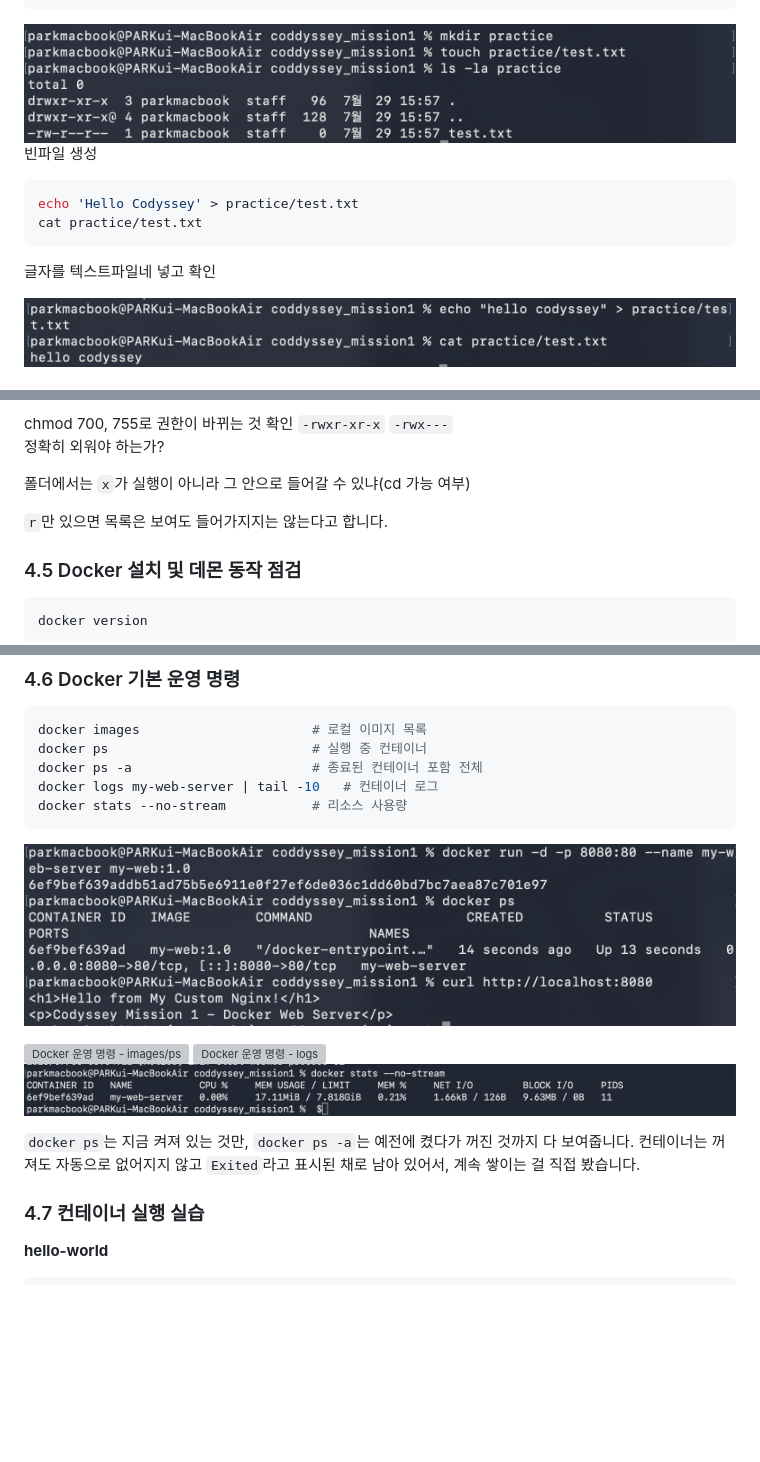
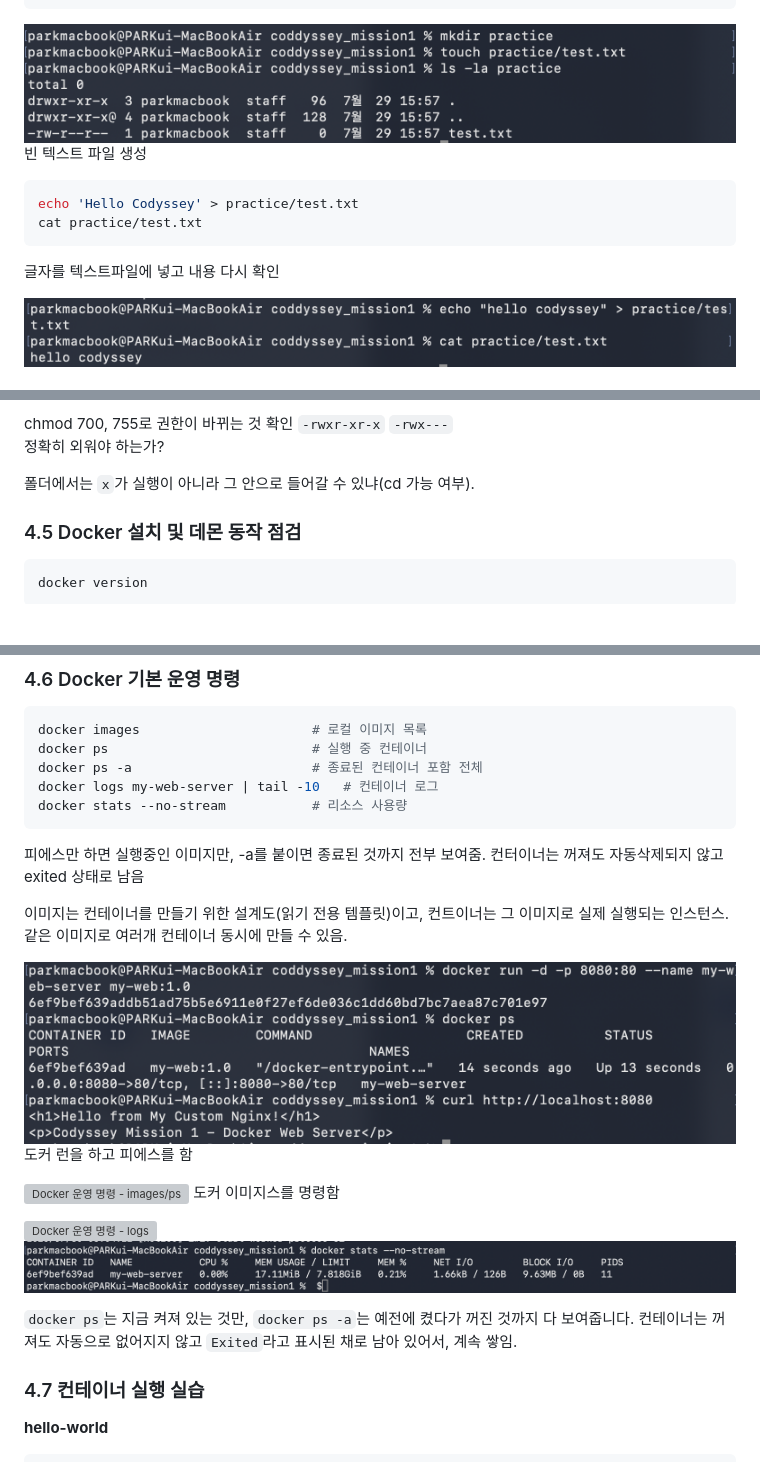
Before and after one commit to 3043382-svg/codyssey_mission1, a Markdown page: README.md, 3 parts joined by grey strips. Rendered like a GitHub page; blank space fills up the shorter version; grey boxes are pictures that could not be loaded.

````diff
--- a/README.md
+++ b/README.md
@@ -118,14 +118,14 @@ ls -la practice
 ```
 
 ![빈 파일 생성](images/06_touch_test.png)
-빈파일 생성
+빈 텍스트 파일 생성
 
 ```bash
 echo 'Hello Codyssey' > practice/test.txt
 cat practice/test.txt
 ```
 
-글자를 텍스트파일네 넣고 확인
+글자를 텍스트파일에 넣고 내용 다시 확인
 
 ![내용 확인](images/07_echo_cat.png)
 
@@ -180,9 +183,7 @@ ls -ld practice
 chmod 700, 755로 권한이 바뀌는 것 확인 `-rwxr-xr-x` `-rwx---`
 정확히 외워야 하는가?
 
-폴더에서는 `x`가 실행이 아니라 그 안으로 들어갈 수 있냐(cd 가능 여부)
-
-`r`만 있으면 목록은 보여도 들어가지지는 않는다고 합니다.
+폴더에서는 `x`가 실행이 아니라 그 안으로 들어갈 수 있냐(cd 가능 여부).
 
 ### 4.5 Docker 설치 및 데몬 동작 점검
 
@@ -210,14 +211,20 @@ docker ps -a                       # 종료된 컨테이너 포함 전체
 docker logs my-web-server | tail -10   # 컨테이너 로그
 docker stats --no-stream           # 리소스 사용량
 ```
+피에스만 하면 실행중인 이미지만, -a를 붙이면 종료된 것까지 전부 보여줌. 컨터이너는 꺼져도 자동삭제되지 않고 exited 상태로 남음
+
+이미지는 컨테이너를 만들기 위한 설계도(읽기 전용 템플릿)이고, 컨트이너는 그 이미지로 실제 실행되는 인스턴스. 같은 이미지로 여러개 컨테이너 동시에 만들 수 있음.
 
 ![docker ps](images/15_browser.png)
+도커 런을 하고 피에스를 함
 
 ![Docker 운영 명령 - images/ps](images/22_docker_ops1.png)
+도커 이미지스를 명령함
+
 ![Docker 운영 명령 - logs](images/22_docker_ops2.png)
 ![Docker 운영 명령 - stats](images/22_docker_ops3.png)
 
-`docker ps`는 지금 켜져 있는 것만, `docker ps -a`는 예전에 켰다가 꺼진 것까지 다 보여줍니다. 컨테이너는 꺼져도 자동으로 없어지지 않고 `Exited`라고 표시된 채로 남아 있어서, 계속 쌓이는 걸 직접 봤습니다.
+`docker ps`는 지금 켜져 있는 것만, `docker ps -a`는 예전에 켰다가 꺼진 것까지 다 보여줍니다. 컨테이너는 꺼져도 자동으로 없어지지 않고 `Exited`라고 표시된 채로 남아 있어서, 계속 쌓임.
 
 ### 4.7 컨테이너 실행 실습
 
````
Also changed, not shown: other parts of README.md (+17 -1 lines).
